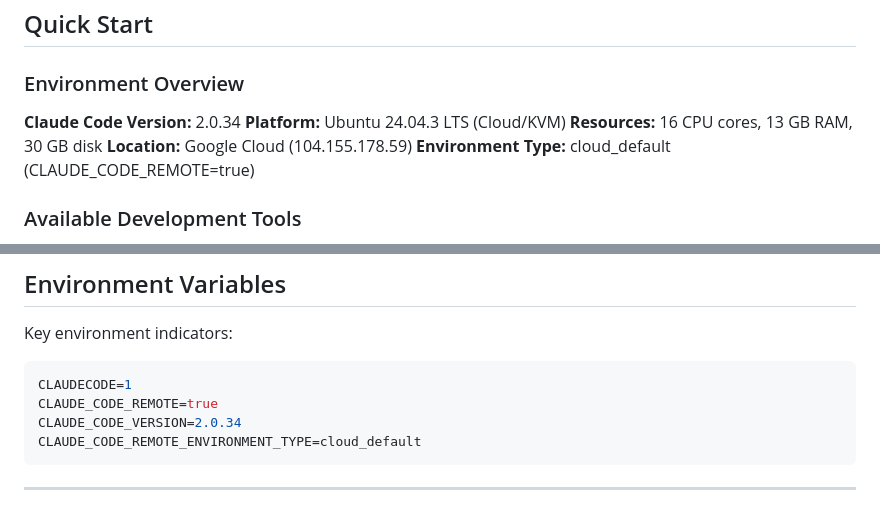
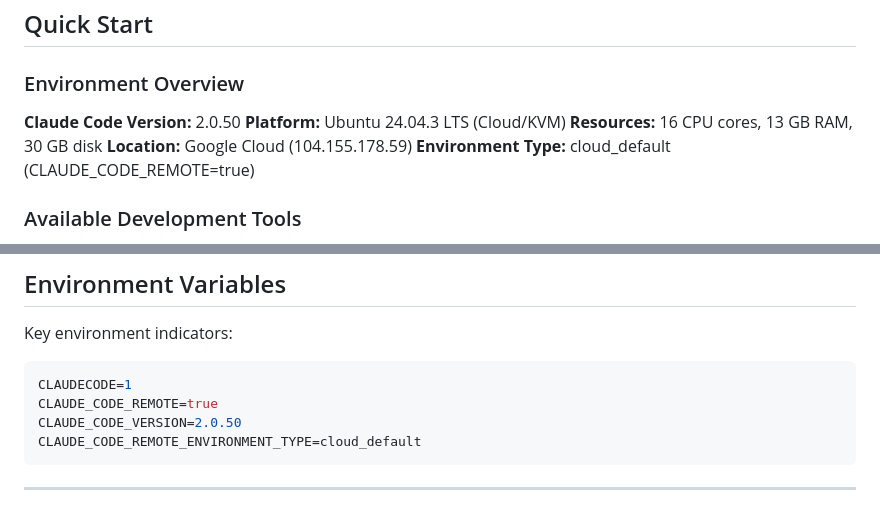
Before and after one commit to orgoj/cac-test, a Markdown page: README.md, 2 parts joined by grey strips. GitHub-like rendering.

Commit message:
Update Claude Code CLI version to 2.0.50
Updated CLAUDE_CODE_VERSION from 2.0.34 to 2.0.50 across documentation files to reflect the current CLI version.

````diff
--- a/README.md
+++ b/README.md
@@ -57,7 +57,7 @@ This repository documents the **specific cloud environment** where Claude Code e
 
 ### Environment Overview
 
-**Claude Code Version:** 2.0.34
+**Claude Code Version:** 2.0.50
 **Platform:** Ubuntu 24.04.3 LTS (Cloud/KVM)
 **Resources:** 16 CPU cores, 13 GB RAM, 30 GB disk
 **Location:** Google Cloud (104.155.178.59)
@@ -118,7 +118,7 @@ Key environment indicators:
 ```bash
 CLAUDECODE=1
 CLAUDE_CODE_REMOTE=true
-CLAUDE_CODE_VERSION=2.0.34
+CLAUDE_CODE_VERSION=2.0.50
 CLAUDE_CODE_REMOTE_ENVIRONMENT_TYPE=cloud_default
 ```
 
````
Also changed, not shown: SYSTEM_ENVIRONMENT.md (+1 -1 lines), system-info.md (+1 -1 lines).
